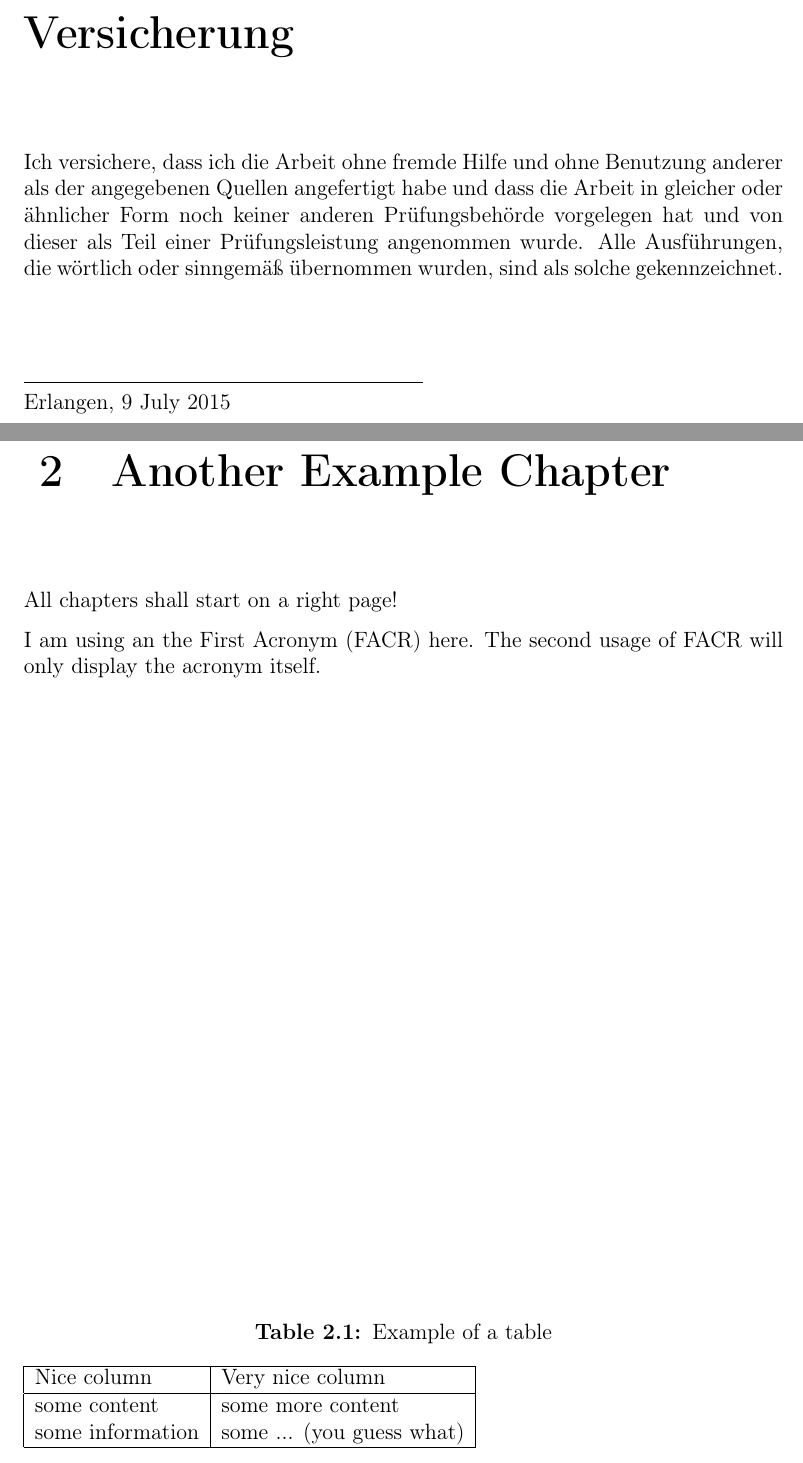
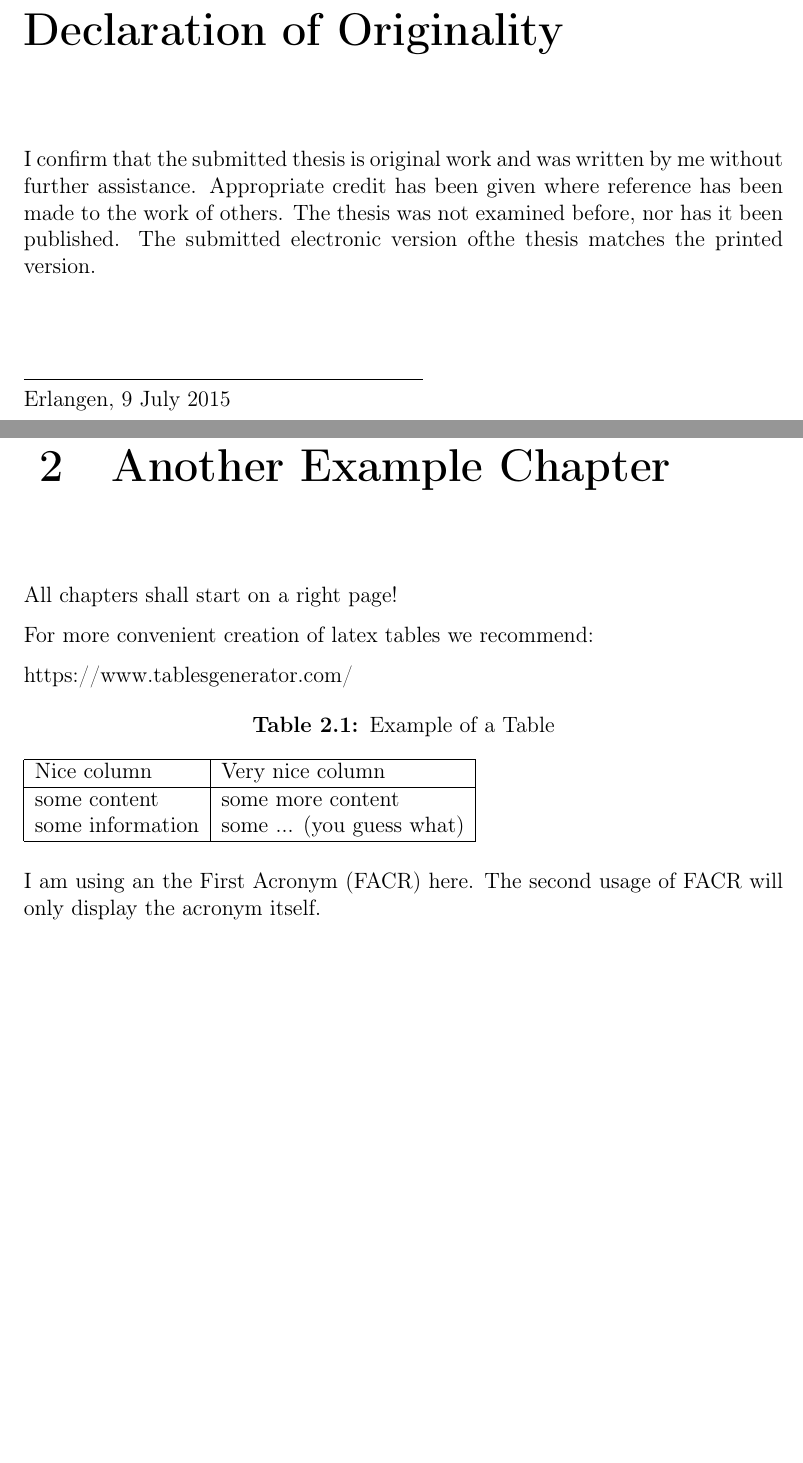
Before and after one commit to riehlegroup/thesis-template-latex, a LaTeX thesis (thesis.tex, which reads contents/example.tex, osrthesis.sty): two parts of pages 3 and 17 of 27, joined at a grey line, cut at the place of the change, the shorter picture padded with empty space. Compiled offline with pdfLaTeX.

Commit message:
updated FAU, fixed warnings, updated README.md, fixed broken links, added tips, added en/de support for license and declaration of originality (#18)

```diff
--- a/contents/example.tex
+++ b/contents/example.tex
@@ -23,8 +23,12 @@ Please refer to the outlines at
 
 All chapters shall start on a right page!
 
-\begin{table}
-    \caption{Example of a table}
+For more convenient creation of latex tables we recommend:
+
+\url{https://www.tablesgenerator.com/}
+
+\begin{table}[ht]
+    \caption{Example of a Table}
     \label{tab:example}
     \begin{tabular}{|l|l|}
         \hline
--- a/osrthesis.sty
+++ b/osrthesis.sty
@@ -32,6 +32,11 @@
 
         \newcommand{\submittedon}{Eingereicht am}
         \newcommand{\supervisor}{Betreuer}
+
+        \newcommand{\logo}{Logo_FAU_TechFak_DE.png}
+        \newcommand{\faculty}{Technische Fakultät}
+        \newcommand{\department}{Department Informatik}
+        \newcommand{\professorship}{Professur für Open Source Software}
     }
     { % false
         \usepackage[ngerman,british]{babel} % last entry as primary language
@@ -45,6 +50,10 @@
 
         \newcommand{\submittedon}{Submitted on}
         \newcommand{\supervisor}{Supervisor}
+        \newcommand{\logo}{Logo_FAU_TechFak_EN.png}
+        \newcommand{\faculty}{Faculty of Engineering}
+        \newcommand{\department}{Department Computer Science}
+        \newcommand{\professorship}{Professorship for Open Source Software}
     }
 
 %%%%%%%%%%%%%%%%%%%%%%%%%%%%%%%%%%%%%%%%%%%%%%%%%%%%%%%%%%%%%%%%%%%%%%%%%%%%
@@ -142,9 +151,9 @@
             \vspace{0.3in}
             Friedrich-Alexander-Universität Erlangen-Nürnberg
             \vspace{0.03in} \\
-            Technische Fakultät, Department Informatik
+            \faculty, \department
             \vspace{0.03in} \\
-            Professur für Open-Source-Software
+            \professorship
             \vspace{0.3in}
 
             \vfill
@@ -155,7 +164,7 @@
 
             \vfill
 
-            \includegraphics[width=.7\textwidth]{./resources/Logo_FAU_Techfak.jpg}
+            \includegraphics[width=.6\textwidth]{./resources/\logo}
         \end{center}
     \end{titlepage}
 }
--- a/thesis.tex
+++ b/thesis.tex
@@ -11,6 +11,7 @@
 \usepackage[T1]{fontenc}
 \usepackage{myconfiguration,osrthesis}
 \usepackage[backend=biber,style=apa]{biblatex}
+\setlength{\headheight}{15pt}
 
 \DeclareLanguageMapping{ngerman}{ngerman-apa}
 \DeclareLanguageMapping{british}{british-apa}
@@ -41,12 +42,18 @@
   \secdef\@chapter\@schapter}
 \makeatother
 
-\chapter*{Versicherung}\label{chapter:versicherung}
+\ifthenelse{\equal{\thesislanguage}{German}}
+{ %true
+\chapter*{Eidesstattliche Erklärung}
+\label{ch:eidesstattliche_erklaerung}
 
-Ich versichere, dass ich die Arbeit ohne fremde Hilfe und ohne
-Benutzung anderer als der angegebenen Quellen angefertigt habe und
-dass die Arbeit in gleicher oder ähnlicher Form noch keiner
-anderen Prüfungsbehörde vorgelegen hat und von dieser als
-Teil einer Prüfungsleistung angenommen wurde. Alle Ausführungen,
-die wörtlich oder sinngemäß übernommen wurden, sind als
-solche gekennzeichnet.
+Ich versichere, dass ich die Arbeit ohne fremde Hilfe und ohne Benutzung anderer als der angegebenen Quellen angefertigt habe und dass die Arbeit in gleicher oder ähnlicher Form noch keiner anderen Prüfungsbehörde vorgelegen hat und von dieser als Teil einer Prüfungsleistung angenommen wurde.
+Alle Ausführungen, die wörtlich oder sinngemäß übernommen wurden, sind als solche gekennzeichnet.
+}
+{ %false
+\chapter*{Declaration of Originality}
+\label{ch:declaration_of_originality}
+I confirm that the submitted thesis is original work and was written by me without further assistance.
+Appropriate credit has been given where reference has been made to the work of others.
+The thesis was not examined before, nor has it been published.
+The submitted electronic version ofthe thesis matches the printed version.
```
Also changed, not shown: README.md, resources/Logo_FAU_TechFak_DE.png (added), resources/Logo_FAU_TechFak_EN.png (added), resources/Logo_FAU_Techfak.jpg (deleted), thesis-example.pdf, contents/example.tex (8 more changed lines), thesis.tex (16 more changed lines).
